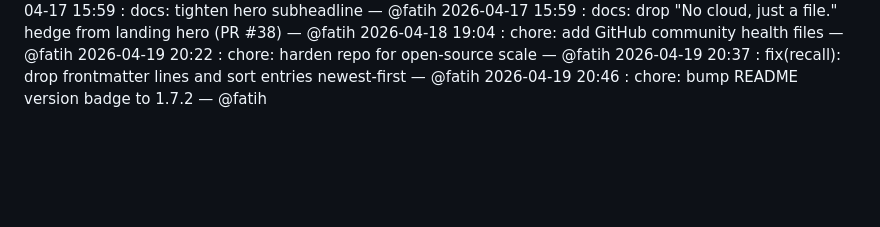
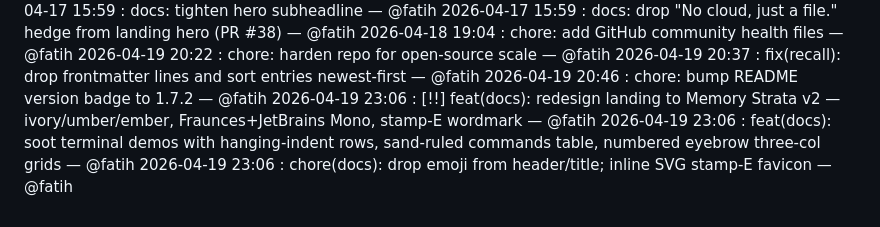
Before and after one commit to tonone-ai/elephant, a Markdown page: ELEPHANT.md, the part around the change. Drawn GitHub-style; blank space fills up the shorter version.

Commit message:
chore: engrave session memory

```diff
--- a/ELEPHANT.md
+++ b/ELEPHANT.md
@@ -89,3 +89,6 @@
 2026-04-19 20:22 : chore: harden repo for open-source scale — @fatih
 2026-04-19 20:37 : fix(recall): drop frontmatter lines and sort entries newest-first — @fatih
 2026-04-19 20:46 : chore: bump README version badge to 1.7.2 — @fatih
+2026-04-19 23:06 : [!!] feat(docs): redesign landing to Memory Strata v2 — ivory/umber/ember, Fraunces+JetBrains Mono, stamp-E wordmark — @fatih
+2026-04-19 23:06 : feat(docs): soot terminal demos with hanging-indent rows, sand-ruled commands table, numbered eyebrow three-col grids — @fatih
+2026-04-19 23:06 : chore(docs): drop emoji from header/title; inline SVG stamp-E favicon — @fatih
```
